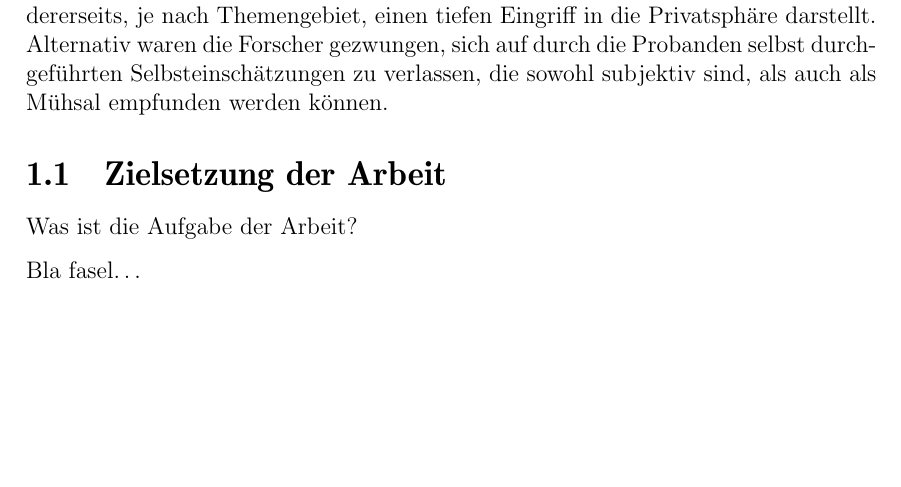
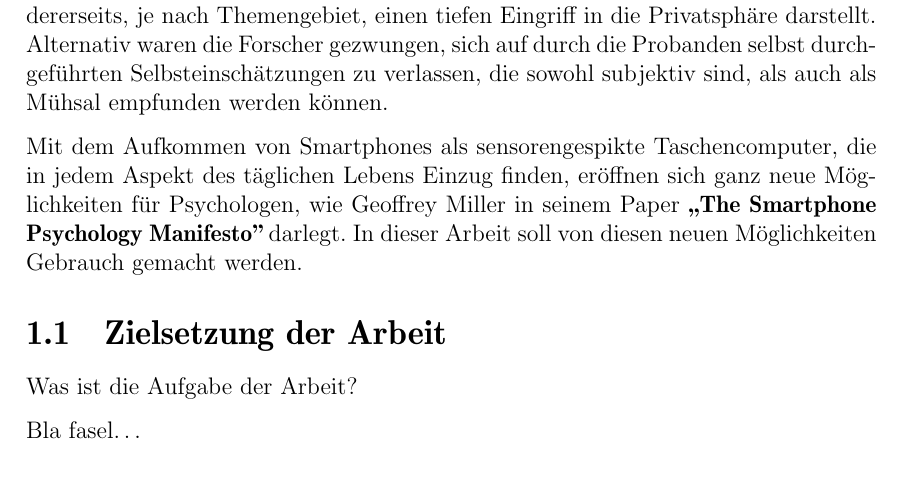
Before and after one commit to Strandtasche/BachelorArbeitTobias, a LaTeX thesis (wissdoc_teco/iso-8859-1/thesis.tex, which reads wissdoc_teco/einleitung.tex): part of page 7 of 27, cut so that both start at the same text, the shorter picture padded with empty space. Compiled offline with pdfLaTeX.

Commit message:
add motivation

```diff
--- a/wissdoc_teco/einleitung.tex
+++ b/wissdoc_teco/einleitung.tex
@@ -13,7 +13,13 @@ Entweder mussten die Testprobanden von unabhängigen Wissenschaftlern beobachtet
 was einerseits viele Ressourcen verbraucht und andererseits, je nach Themengebiet,
 einen tiefen Eingriff in die Privatsphäre darstellt. Alternativ waren die Forscher gezwungen,
 sich auf durch die Probanden selbst durchgeführten Selbsteinschätzungen zu verlassen,
-die sowohl subjektiv sind, als auch als Mühsal empfunden werden können.
+die sowohl subjektiv sind, als auch als Mühsal empfunden werden können.\par
+
+Mit dem Aufkommen von Smartphones als sensorengespikte Taschencomputer, die in jedem Aspekt des täglichen Lebens Einzug finden,
+eröffnen sich ganz neue Möglichkeiten für Psychologen, wie Geoffrey Miller in seinem Paper \textbf{„The Smartphone Psychology Manifesto”}
+darlegt. In dieser Arbeit soll von diesen neuen Möglichkeiten Gebrauch gemacht werden.\par
+
+
 
 
 %% ==============================
```
